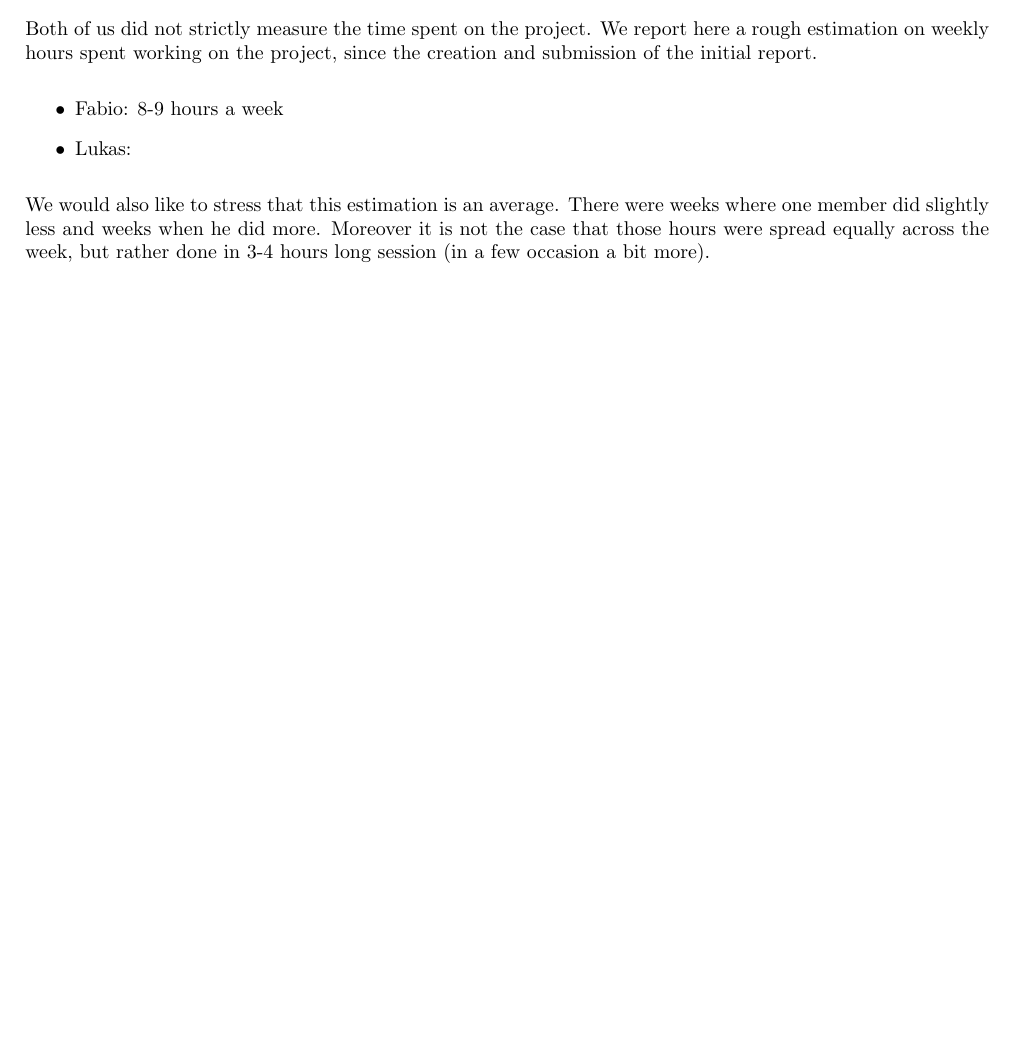
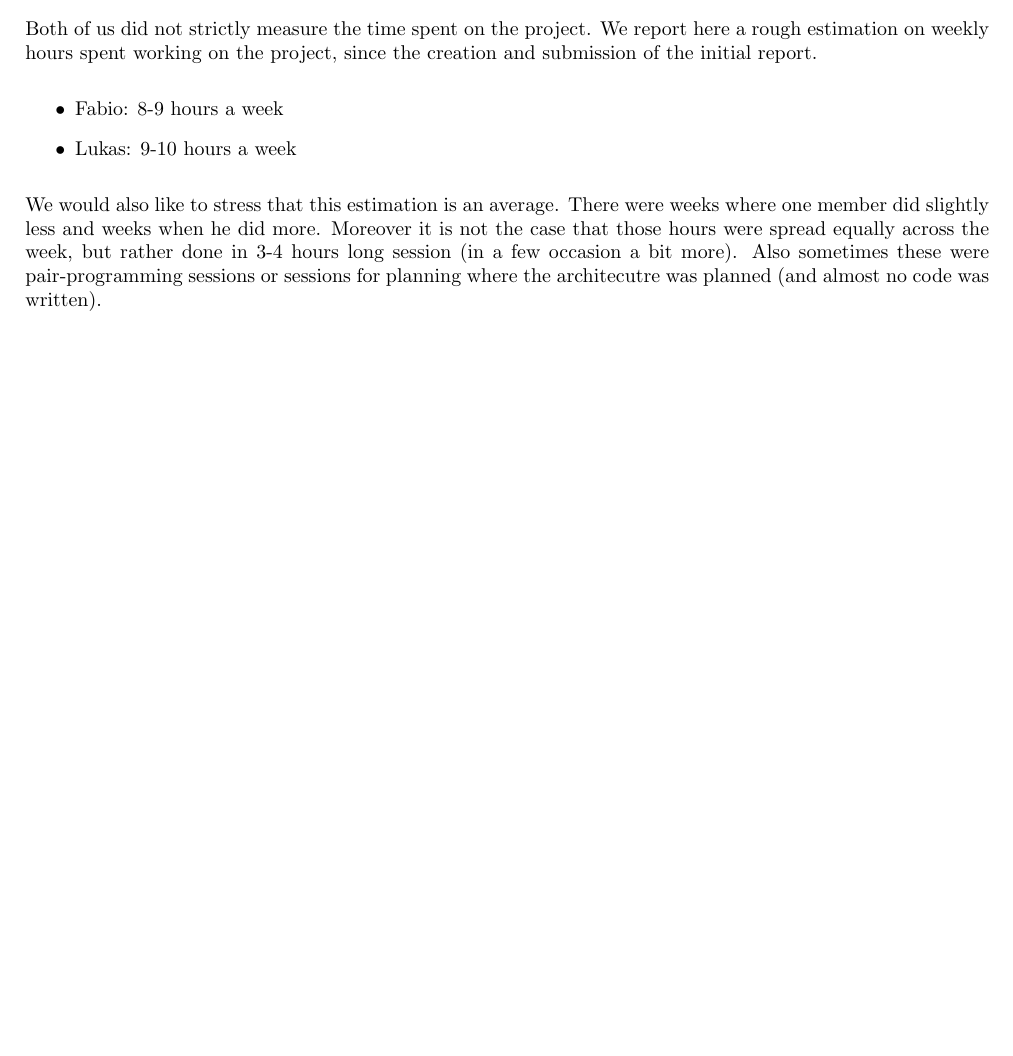
Before and after one commit to faguccio/Whisper2Peer, a LaTeX document (reports/02-midterm/main.tex): part of page 9 of 9, cut so that both start at the same text, the shorter picture padded with empty space. Compiled offline with pdfLaTeX; a LaTeX package or settings file that is missing is left out.

Commit message:
Added Effort spent on the project (2)

```diff
--- a/reports/02-midterm/main.tex
+++ b/reports/02-midterm/main.tex
@@ -328,10 +328,13 @@ Both of us did not strictly measure the time spent on the project. We report her
 
 \begin{itemize}
 	\item Fabio: 8-9 hours a week
-	\item Lukas:
+	\item Lukas: 9-10 hours a week
 \end{itemize}
 
-We would also like to stress that this estimation is an average. There were weeks where one member did slightly less and weeks when he did more. Moreover it is not the case that those hours were spread equally across the week, but rather done in 3-4 hours long session (in a few occasion a bit more).
+We would also like to stress that this estimation is an average.
+There were weeks where one member did slightly less and weeks when he did more.
+Moreover it is not the case that those hours were spread equally across the week, but rather done in 3-4 hours long session (in a few occasion a bit more).
+Also sometimes these were pair-programming sessions or sessions for planning where the architecutre was planned (and almost no code was written).
 
 \todos
 
```
